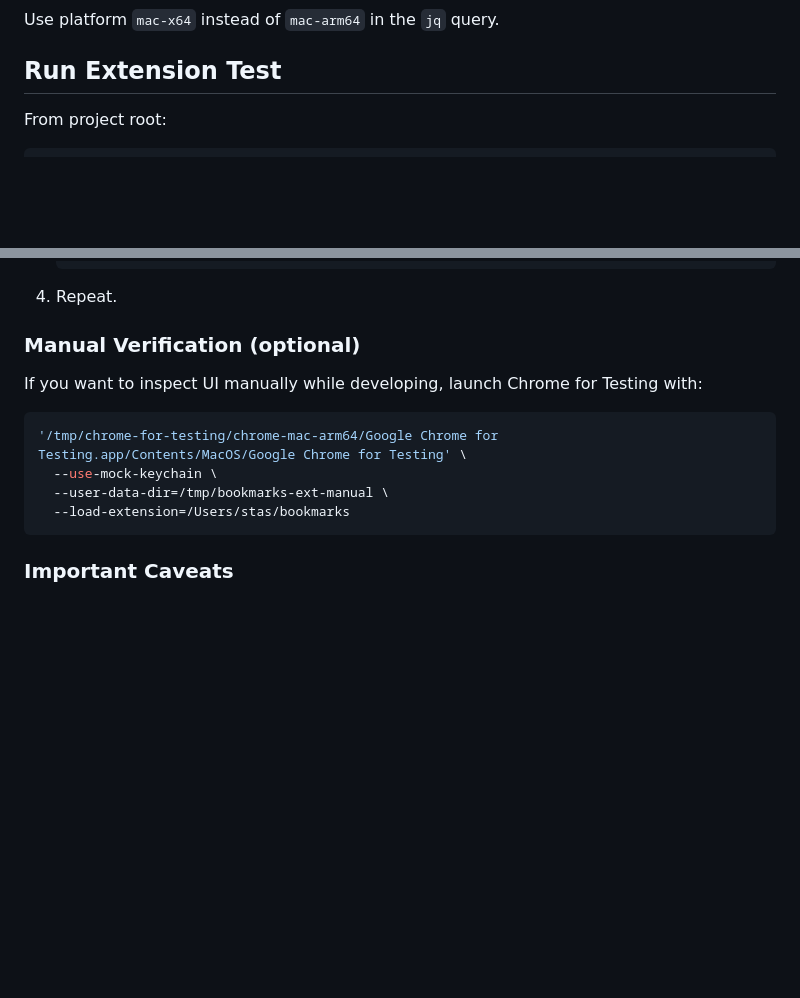
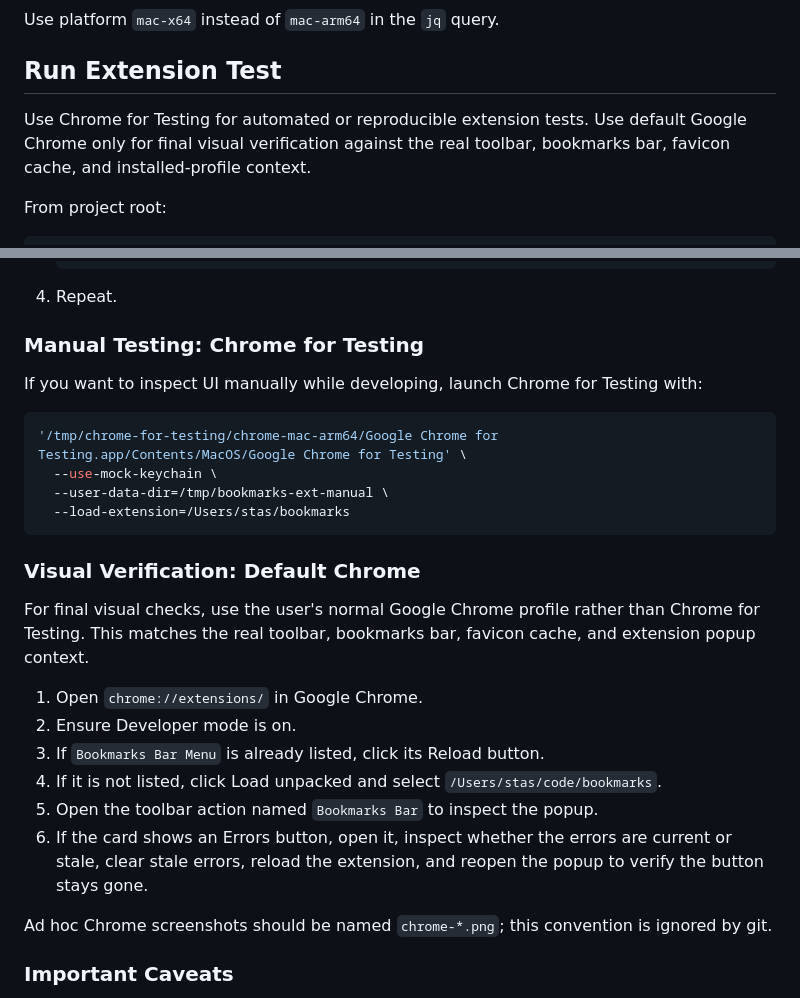
Before and after one commit to sbaranov/flymarks, a Markdown page: README.md, 2 parts joined by grey strips. GitHub-like rendering; blank space fills up the shorter version.

Commit message:
Document Chrome testing workflows

````diff
--- a/README.md
+++ b/README.md
@@ -31,6 +31,8 @@ Binary path:
 Use platform `mac-x64` instead of `mac-arm64` in the `jq` query.
 
 ## Run Extension Test
+
+Use Chrome for Testing for automated or reproducible extension tests. Use default Google Chrome only for final visual verification against the real toolbar, bookmarks bar, favicon cache, and installed-profile context.
 
 From project root:
 
@@ -95,7 +97,7 @@ Optional:
    ```
 4. Repeat.
 
-### Manual Verification (optional)
+### Manual Testing: Chrome for Testing
 
 If you want to inspect UI manually while developing, launch Chrome for Testing with:
 
@@ -105,6 +107,19 @@ If you want to inspect UI manually while developing, launch Chrome for Testing w
   --user-data-dir=/tmp/bookmarks-ext-manual \
   --load-extension=/Users/stas/bookmarks
 ```
+
+### Visual Verification: Default Chrome
+
+For final visual checks, use the user's normal Google Chrome profile rather than Chrome for Testing. This matches the real toolbar, bookmarks bar, favicon cache, and extension popup context.
+
+1. Open `chrome://extensions/` in Google Chrome.
+2. Ensure Developer mode is on.
+3. If `Bookmarks Bar Menu` is already listed, click its Reload button.
+4. If it is not listed, click Load unpacked and select `/Users/stas/code/bookmarks`.
+5. Open the toolbar action named `Bookmarks Bar` to inspect the popup.
+6. If the card shows an Errors button, open it, inspect whether the errors are current or stale, clear stale errors, reload the extension, and reopen the popup to verify the button stays gone.
+
+Ad hoc Chrome screenshots should be named `chrome-*.png`; this convention is ignored by git.
 
 ### Important Caveats
 
````
